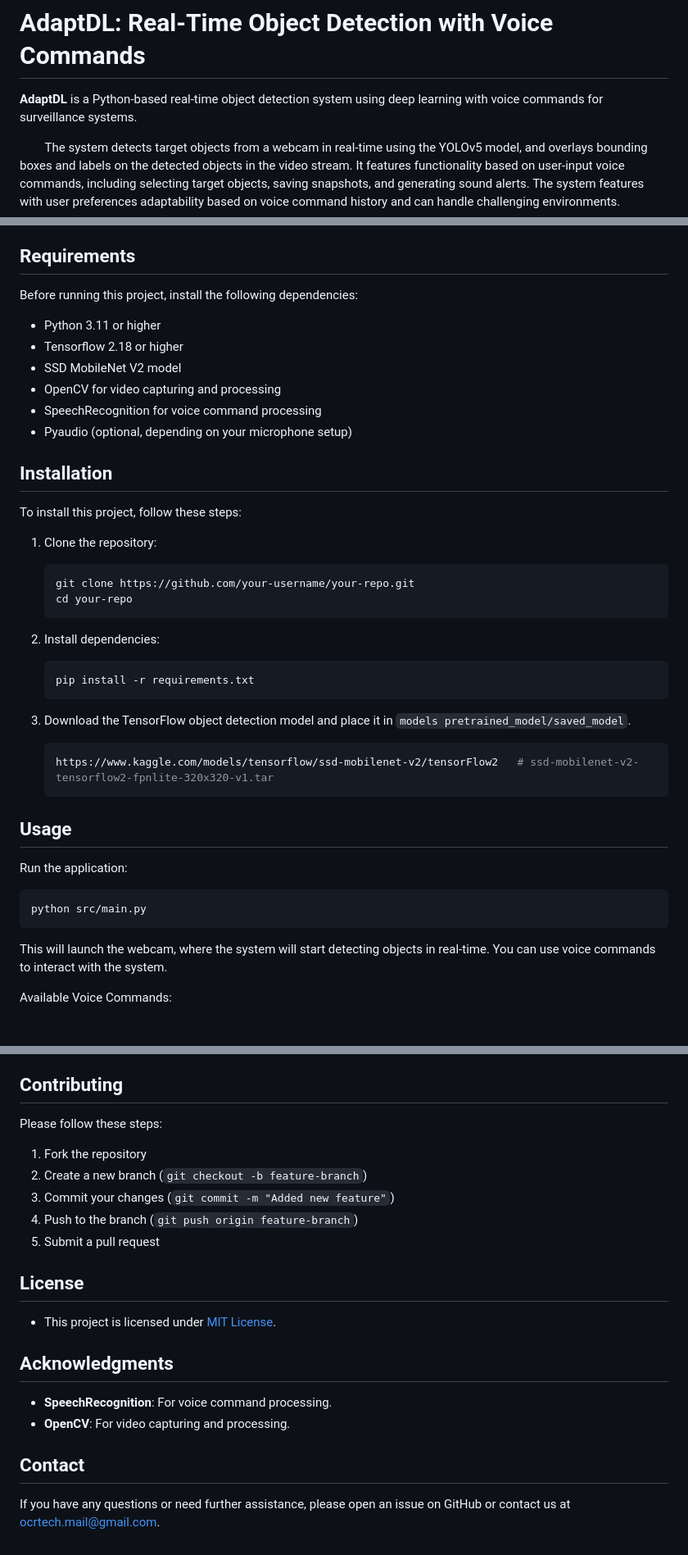
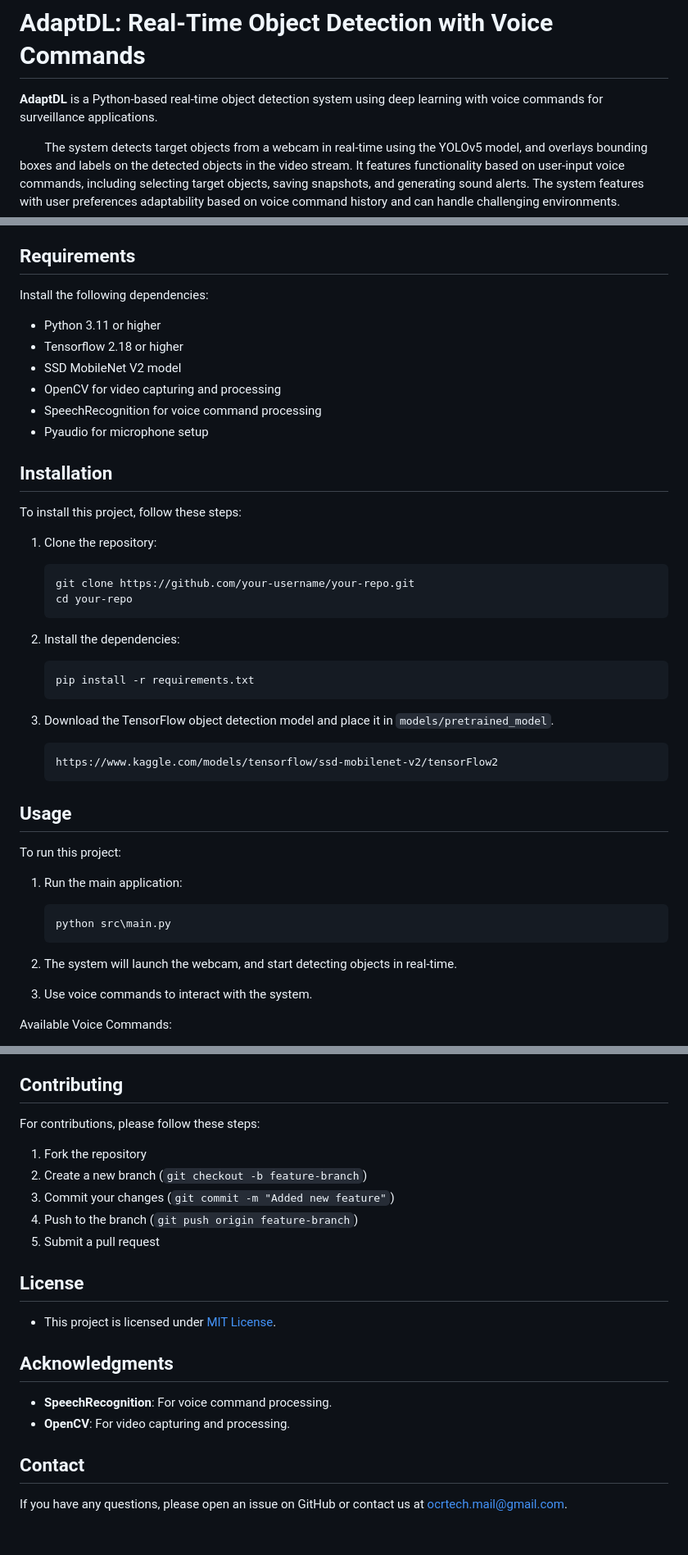
Before and after one commit to OCR-tech/AdaptDL, a Markdown page: README.md, 3 parts joined by grey strips. Shown: that part at 82% size. Drawn GitHub-style.

````diff
--- a/README.md
+++ b/README.md
@@ -1,6 +1,6 @@
 # AdaptDL: Real-Time Object Detection with Voice Commands
 
-**AdaptDL** is a Python-based real-time object detection system using deep learning with voice commands for surveillance systems.
+**AdaptDL** is a Python-based real-time object detection system using deep learning with voice commands for surveillance applications.
 
 &emsp;&emsp;The system detects target objects from a webcam in real-time using the YOLOv5 model, and overlays bounding boxes and labels on the detected objects in the video stream. It features functionality based on user-input voice commands, including selecting target objects, saving snapshots, and generating sound alerts. The system features with user preferences adaptability based on voice command history and can handle challenging environments.
 
@@ -25,55 +25,59 @@
 
 ## Requirements
 
-Before running this project, install the following dependencies:
-
+Install the following dependencies:
 - Python 3.11 or higher
 - Tensorflow 2.18 or higher
 - SSD MobileNet V2 model
 - OpenCV for video capturing and processing
 - SpeechRecognition for voice command processing
-- Pyaudio (optional, depending on your microphone setup)
+- Pyaudio for microphone setup
 
 ## Installation
 To install this project, follow these steps:
 
 1. Clone the repository:
 
-    ```bash
+    ```sh
     git clone https://github.com/your-username/your-repo.git
     cd your-repo
     ```
 
 <!-- 2. Create a virtual environment:
 
-    ```bash
+    ```sh
     python -m venv .venv
     .venv\Scripts\activate      # for Windows
     ``` -->
 
-2. Install dependencies:
+2. Install the dependencies:
 
-    ```bash
+    ```sh
     pip install -r requirements.txt
     ```
 
-3. Download the TensorFlow object detection model and place it in `models pretrained_model/saved_model`.
+<!-- 3. Download the TensorFlow object detection model and place it in `models/pretrained_model/saved_model`. -->
+<!-- # ssd-mobilenet-v2-tensorflow2-fpnlite-320x320-v1.tar -->
+3. Download the TensorFlow object detection model and place it in `models/pretrained_model`.
 
     ```bash
-    https://www.kaggle.com/models/tensorflow/ssd-mobilenet-v2/tensorFlow2   # ssd-mobilenet-v2-tensorflow2-fpnlite-320x320-v1.tar
+    https://www.kaggle.com/models/tensorflow/ssd-mobilenet-v2/tensorFlow2
     ```
 
 
 
 ## Usage
 
-Run the application:
+To run this project:
 
-```bash
-python src/main.py
-```
+1. Run the main application:
 
-This will launch the webcam, where the system will start detecting objects in real-time. You can use voice commands to interact with the system.
+    ```sh
+    python src\main.py
+    ```
+
+2.  The system will launch the webcam, and start detecting objects in real-time.
+3.  Use voice commands to interact with the system.
 
 Available Voice Commands:
 - "**Detect [Object Name]**": Detect specific objects (e.g., "Detect car").
@@ -95,7 +99,7 @@ You can customize the system's behavior by modifying the configuration settings
 
 
 ## Contributing
-Please follow these steps:
+For contributions, please follow these steps:
 1.  Fork the repository
 2.  Create a new branch (`git checkout -b feature-branch`)
 3.  Commit your changes (`git commit -m "Added new feature"`)
@@ -114,4 +118,4 @@ Please follow these steps:
 - **OpenCV**: For video capturing and processing.
 
 ## Contact
-If you have any questions or need further assistance, please open an issue on GitHub or contact us at ocrtech.mail@gmail.com.
+If you have any questions, please open an issue on GitHub or contact us at ocrtech.mail@gmail.com.
````
Also changed, not shown: other parts of README.md (+1 -1 lines), resources/image/pic1a.jpg (added), 17 other files.
